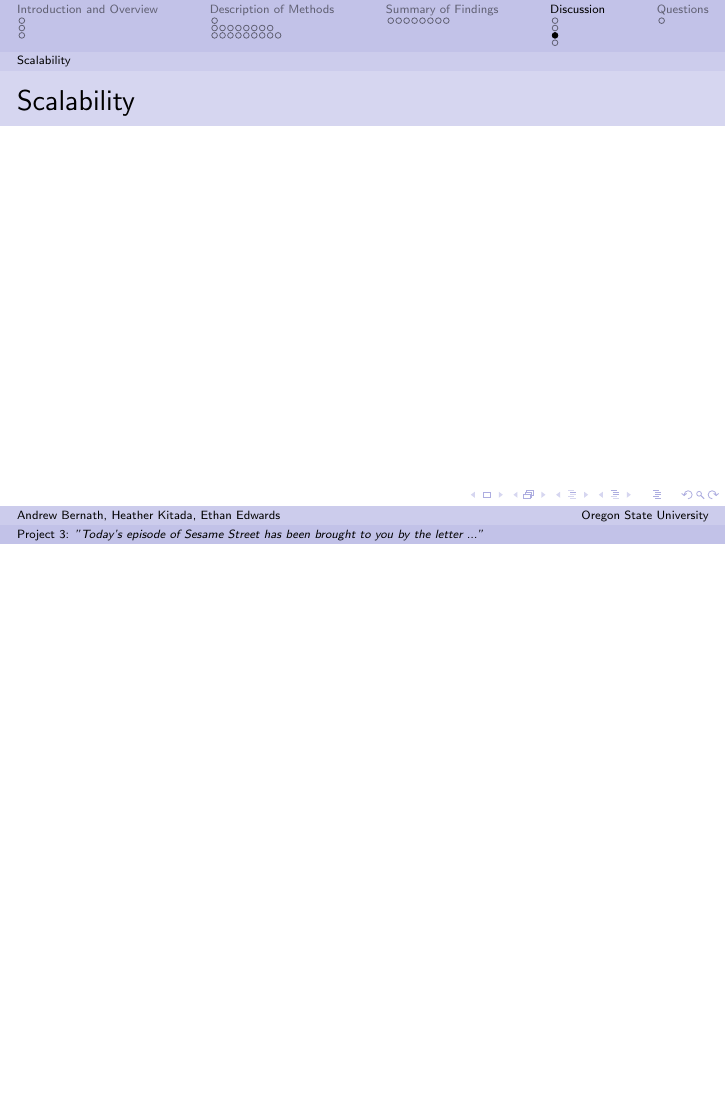
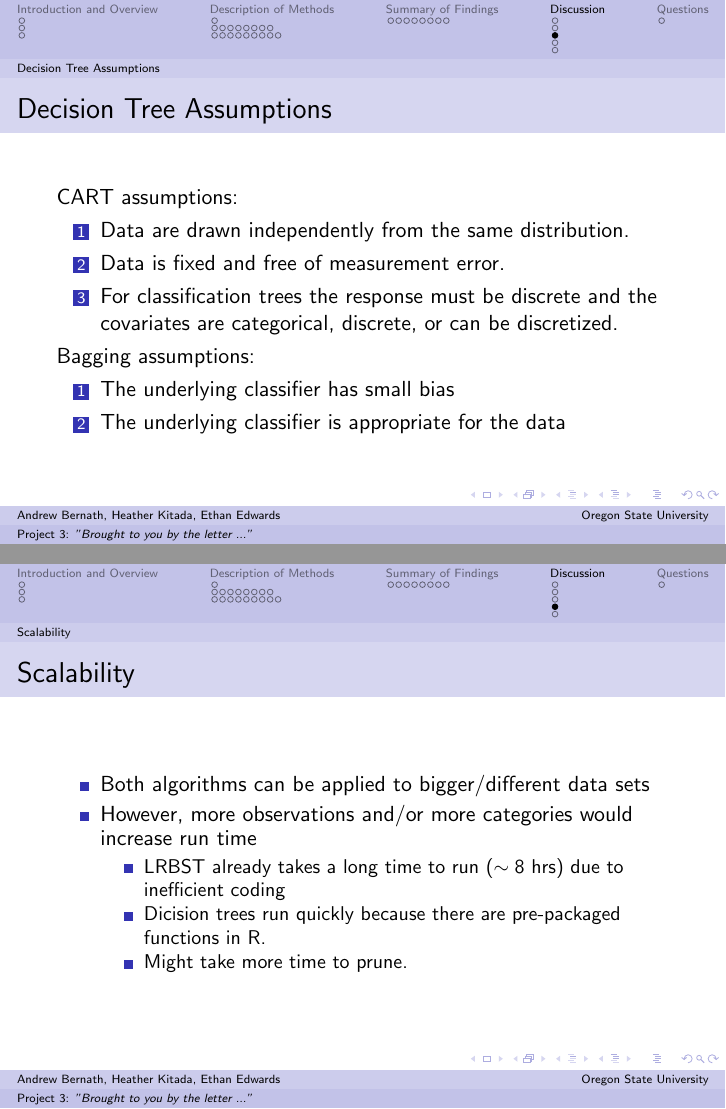
Before and after one commit to akbernath/bigdata_letterproj, LaTeX slides (Pres3Letters.tex): page 34 of 36 before the commit and pages 34 and 35 of 37 after it, the two joined at a grey line, the shorter picture padded with empty space. Compiled offline with pdfLaTeX.

Commit message:
Final version of presentation

```diff
--- a/Pres3Letters.tex
+++ b/Pres3Letters.tex
@@ -15,7 +15,7 @@
 
 \newtheorem{question}{Question}[section]
 
-\title{Project 3: \emph{"Today's episode of Sesame Street has been brought to you by the letter ..."} }
+\title{Project 3: \emph{"Brought to you by the letter ..."} }
 
 
 
@@ -395,6 +395,11 @@ Findings for:
 \section{Discussion}
 \begin{frame}
 \frametitle{Discussion}
+\begin{itemize}
+\item Logistic Regression Assumptions
+\item Decision Tree Assumptions
+\item Scalabilty
+\end{itemize}
 \end{frame}
 
 \subsection{Logistic Regression Assumptions}
@@ -412,15 +417,46 @@ Findings for:
 \tiny{Source: IDRE UCLA (Institute for Digital Research and Education}
 \end{frame}
 
+\subsection{Decision Tree Assumptions}
+\begin{frame}
+\frametitle{Decision Tree Assumptions}
+CART assumptions:
+\begin{enumerate}
+\item Data are drawn independently from the same distribution.
+\item Data is fixed and free of measurement error.
+\item For classification trees the response must be discrete and the covariates are categorical, discrete, or can be discretized.
+\end{enumerate}
+Bagging assumptions:
+\begin{enumerate}
+\item The underlying classifier has small bias
+\item The underlying classifier is appropriate for the data
+\end{enumerate}
+\end{frame}
+
+
 \subsection{Scalability}
 \begin{frame}
 \frametitle{Scalability}
+\begin{itemize}
+\item Both algorithms can be applied to bigger/different data sets
+\item However, more observations and/or more categories would increase run time
+\begin{itemize}
+\item LRBST already takes a long time to run ($\sim 8$ hrs) due to inefficient coding
+\item Dicision trees run quickly because there are pre-packaged functions in R.
+\item Might take more time to prune.
+\end{itemize}
+\end{itemize}
 \end{frame}
 
 
 \subsection{Future Work}
 \begin{frame}
 \frametitle{Future Work}
+\begin{itemize}
+\item Make LRBST code more efficient by using object oriented programming aspects of R
+\item Decision trees with linear combinations of variables instead of splitting by variables one at a time
+\item Look at different letter cases, languages, symbols,...
+\end{itemize}
 \end{frame}
 
 
```
Also changed, not shown: Pres3Letters.pdf, Pres3Letters.tex (6 more changed lines).
